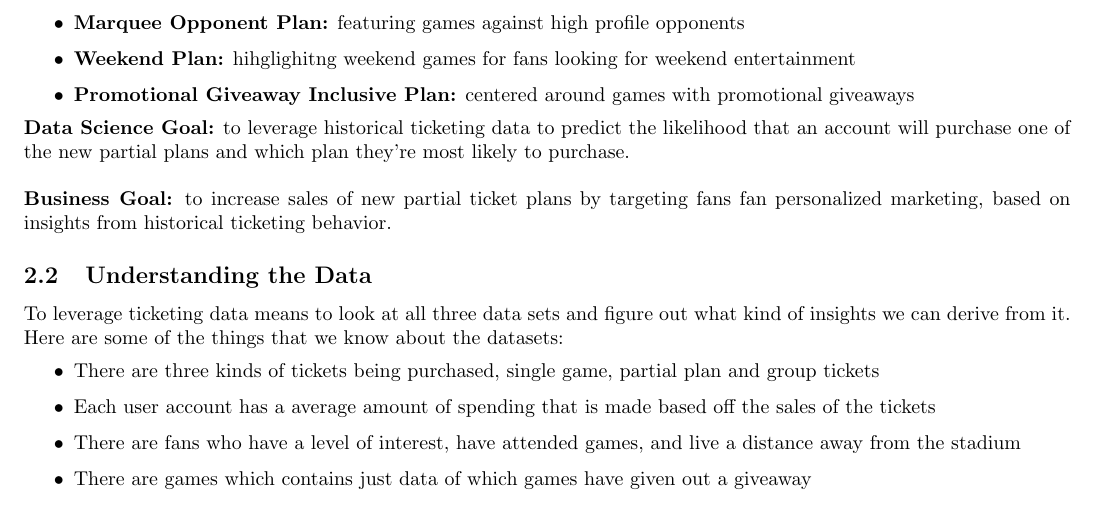
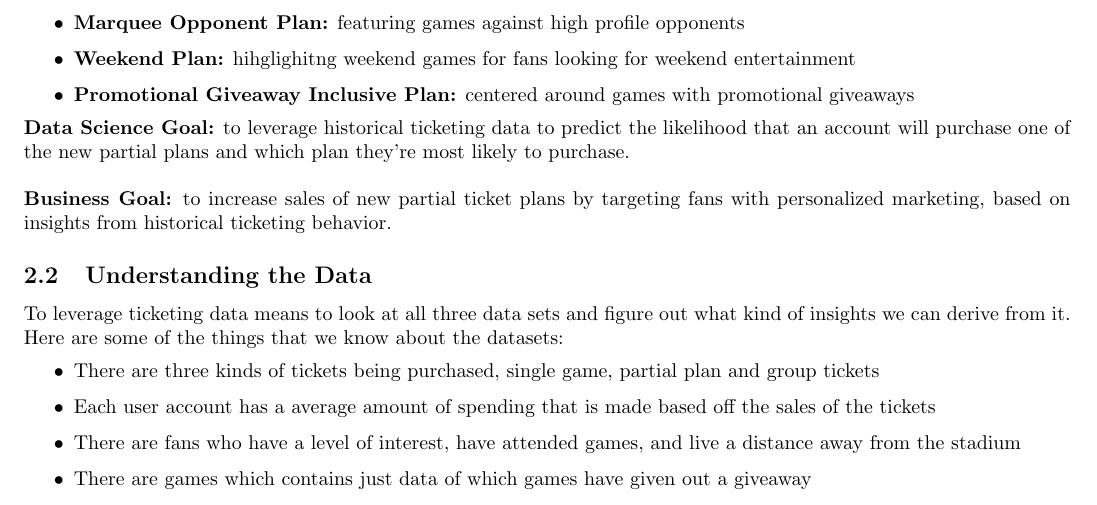
Before and after one commit to chowdhuryj-github/BucksFanExperience, a LaTeX document (BucksProjectPlan/BucksProjectPlan.tex): part of page 2 of 2, cut so that both start at the same text. Compiled offline with pdfLaTeX.

Commit message:
fixed spelling error

```diff
--- a/BucksProjectPlan/BucksProjectPlan.tex
+++ b/BucksProjectPlan/BucksProjectPlan.tex
@@ -34,7 +34,7 @@ The Milwaukee Bucks are considering the introduction of four themed partial tick
 \noindent \textbf{Data Science Goal:} to leverage historical ticketing data to predict the likelihood that an account
 will purchase one of the new partial plans and which plan they're most likely to purchase. \\
 
-\noindent \textbf{Business Goal:} to increase sales of new partial ticket plans by targeting fans fan personalized
+\noindent \textbf{Business Goal:} to increase sales of new partial ticket plans by targeting fans with personalized
 marketing, based on insights from historical ticketing behavior.
 
 \subsection{Understanding the Data}
```
Also changed, not shown: BucksProjectPlan/BucksProjectPlan.pdf, 3 other files.
